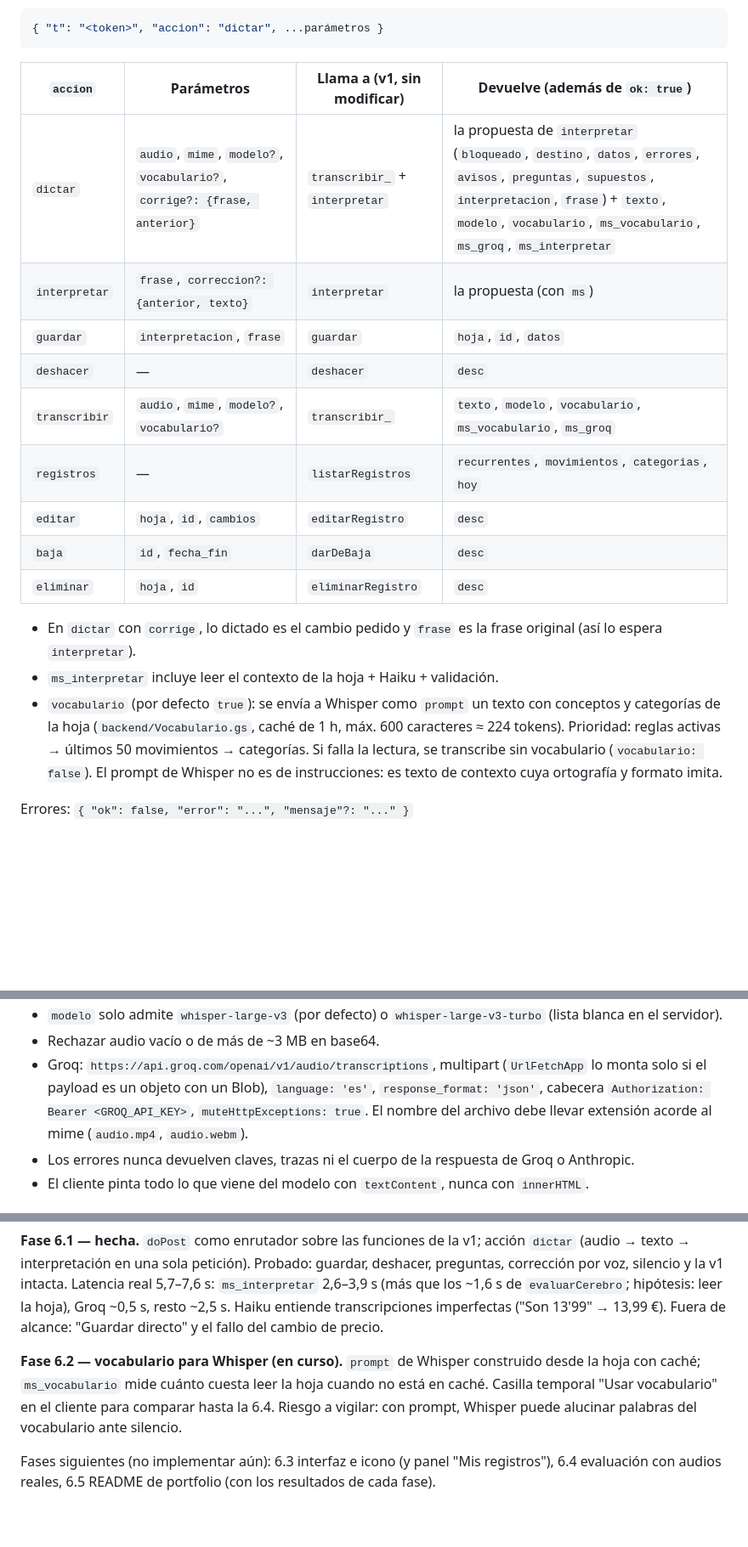
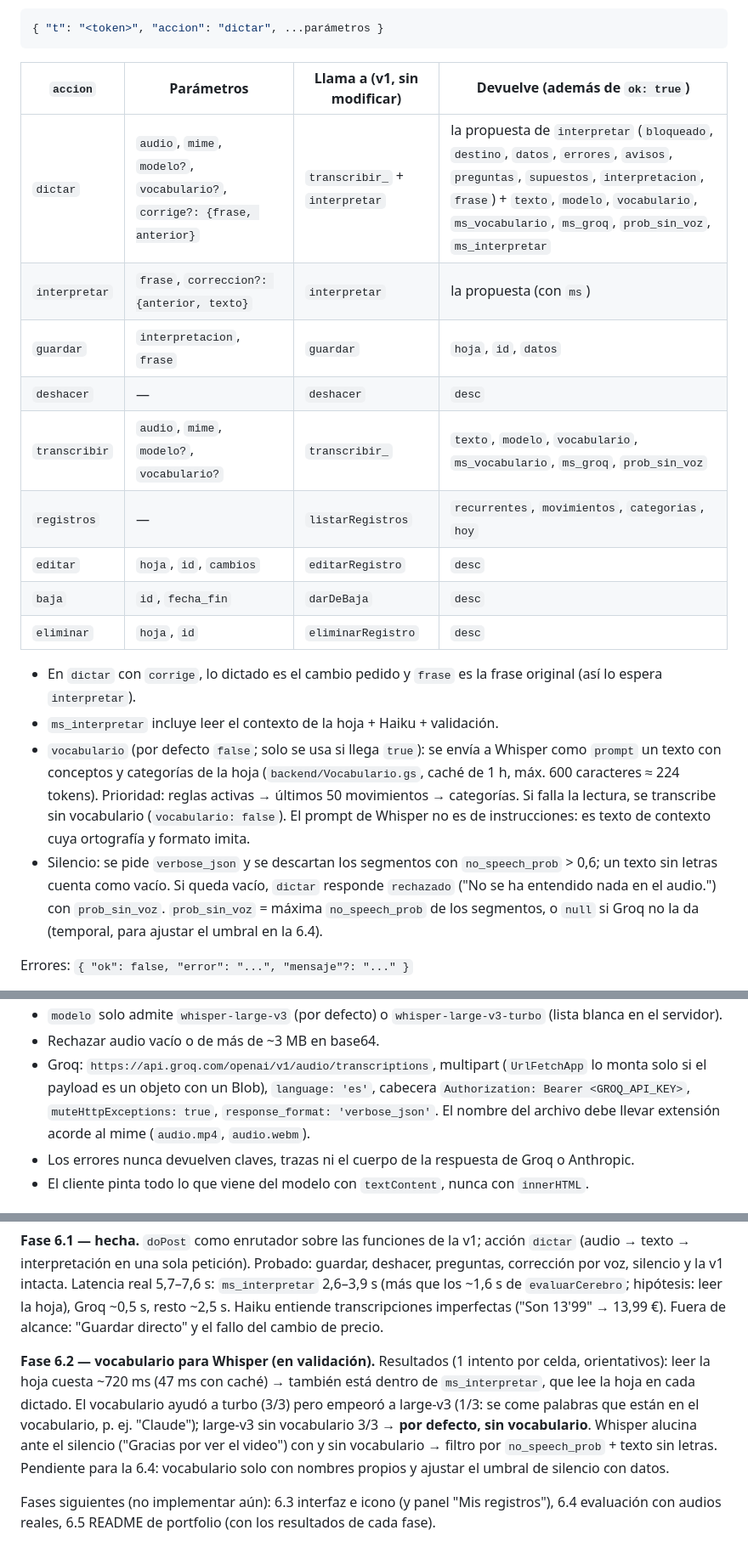
Before and after one commit to pauumartiiin-bot/gastos-por-voz, a Markdown page: CLAUDE.md, 3 parts joined by grey strips. Shown at 85% size. Drawn GitHub-style; blank space fills up the shorter version.

Commit message:
Documenta los resultados de la 6.2 y el filtro de silencio
Co-Authored-By: Claude Opus 5.5 <noreply@anthropic.com>
Claude-Session: https://claude.ai/code/session_019woZmmc5cqMfs8roGFKDfs

````diff
--- a/CLAUDE.md
+++ b/CLAUDE.md
@@ -37,11 +37,11 @@ Petición: un único `doPost` (en `backend/Api.gs`) que enruta por `accion`. Cue
 ```
 | `accion` | Parámetros | Llama a (v1, sin modificar) | Devuelve (además de `ok: true`) |
 |---|---|---|---|
-| `dictar` | `audio`, `mime`, `modelo?`, `vocabulario?`, `corrige?: {frase, anterior}` | `transcribir_` + `interpretar` | la propuesta de `interpretar` (`bloqueado`, `destino`, `datos`, `errores`, `avisos`, `preguntas`, `supuestos`, `interpretacion`, `frase`) + `texto`, `modelo`, `vocabulario`, `ms_vocabulario`, `ms_groq`, `ms_interpretar` |
+| `dictar` | `audio`, `mime`, `modelo?`, `vocabulario?`, `corrige?: {frase, anterior}` | `transcribir_` + `interpretar` | la propuesta de `interpretar` (`bloqueado`, `destino`, `datos`, `errores`, `avisos`, `preguntas`, `supuestos`, `interpretacion`, `frase`) + `texto`, `modelo`, `vocabulario`, `ms_vocabulario`, `ms_groq`, `prob_sin_voz`, `ms_interpretar` |
 | `interpretar` | `frase`, `correccion?: {anterior, texto}` | `interpretar` | la propuesta (con `ms`) |
 | `guardar` | `interpretacion`, `frase` | `guardar` | `hoja`, `id`, `datos` |
 | `deshacer` | — | `deshacer` | `desc` |
-| `transcribir` | `audio`, `mime`, `modelo?`, `vocabulario?` | `transcribir_` | `texto`, `modelo`, `vocabulario`, `ms_vocabulario`, `ms_groq` |
+| `transcribir` | `audio`, `mime`, `modelo?`, `vocabulario?` | `transcribir_` | `texto`, `modelo`, `vocabulario`, `ms_vocabulario`, `ms_groq`, `prob_sin_voz` |
 | `registros` | — | `listarRegistros` | `recurrentes`, `movimientos`, `categorias`, `hoy` |
 | `editar` | `hoja`, `id`, `cambios` | `editarRegistro` | `desc` |
 | `baja` | `id`, `fecha_fin` | `darDeBaja` | `desc` |
@@ -49,10 +49,14 @@ Petición: un único `doPost` (en `backend/Api.gs`) que enruta por `accion`. Cue
 
 - En `dictar` con `corrige`, lo dictado es el cambio pedido y `frase` es la frase original (así lo espera `interpretar`).
 - `ms_interpretar` incluye leer el contexto de la hoja + Haiku + validación.
-- `vocabulario` (por defecto `true`): se envía a Whisper como `prompt` un texto con conceptos y categorías de la hoja
+- `vocabulario` (por defecto `false`; solo se usa si llega `true`): se envía a Whisper como `prompt` un texto con conceptos y categorías de la hoja
   (`backend/Vocabulario.gs`, caché de 1 h, máx. 600 caracteres ≈ 224 tokens). Prioridad: reglas activas →
   últimos 50 movimientos → categorías. Si falla la lectura, se transcribe sin vocabulario (`vocabulario: false`).
   El prompt de Whisper no es de instrucciones: es texto de contexto cuya ortografía y formato imita.
+- Silencio: se pide `verbose_json` y se descartan los segmentos con `no_speech_prob` > 0,6; un texto sin letras
+  cuenta como vacío. Si queda vacío, `dictar` responde `rechazado` ("No se ha entendido nada en el audio.") con
+  `prob_sin_voz`. `prob_sin_voz` = máxima `no_speech_prob` de los segmentos, o `null` si Groq no la da
+  (temporal, para ajustar el umbral en la 6.4).
 
 Errores: `{ "ok": false, "error": "...", "mensaje"?: "..." }`
 - `token`, `entrada` (JSON roto, acción desconocida, audio/mime/modelo no válidos), `groq`.
@@ -66,8 +70,8 @@ Reglas:
 - `modelo` solo admite `whisper-large-v3` (por defecto) o `whisper-large-v3-turbo` (lista blanca en el servidor).
 - Rechazar audio vacío o de más de ~3 MB en base64.
 - Groq: `https://api.groq.com/openai/v1/audio/transcriptions`, multipart (`UrlFetchApp` lo monta solo si el
-  payload es un objeto con un Blob), `language: 'es'`, `response_format: 'json'`, cabecera
-  `Authorization: Bearer <GROQ_API_KEY>`, `muteHttpExceptions: true`. El nombre del archivo debe llevar
+  payload es un objeto con un Blob), `language: 'es'`, cabecera
+  `Authorization: Bearer <GROQ_API_KEY>`, `muteHttpExceptions: true`, `response_format: 'verbose_json'`. El nombre del archivo debe llevar
   extensión acorde al mime (`audio.mp4`, `audio.webm`).
 - Los errores nunca devuelven claves, trazas ni el cuerpo de la respuesta de Groq o Anthropic.
 - El cliente pinta todo lo que viene del modelo con `textContent`, nunca con `innerHTML`.
@@ -96,10 +100,13 @@ silencio y la v1 intacta. Latencia real 5,7–7,6 s: `ms_interpretar` 2,6–3,9
 `evaluarCerebro`; hipótesis: leer la hoja), Groq ~0,5 s, resto ~2,5 s. Haiku entiende transcripciones
 imperfectas ("Son 13'99" → 13,99 €). Fuera de alcance: "Guardar directo" y el fallo del cambio de precio.
 
-**Fase 6.2 — vocabulario para Whisper (en curso).** `prompt` de Whisper construido desde la hoja con caché;
-`ms_vocabulario` mide cuánto cuesta leer la hoja cuando no está en caché. Casilla temporal "Usar vocabulario"
-en el cliente para comparar hasta la 6.4. Riesgo a vigilar: con prompt, Whisper puede alucinar palabras del
-vocabulario ante silencio.
+**Fase 6.2 — vocabulario para Whisper (en validación).** Resultados (1 intento por celda, orientativos):
+leer la hoja cuesta ~720 ms (47 ms con caché) → también está dentro de `ms_interpretar`, que lee la hoja en
+cada dictado. El vocabulario ayudó a turbo (3/3) pero empeoró a large-v3 (1/3: se come palabras que están
+en el vocabulario, p. ej. "Claude"); large-v3 sin vocabulario 3/3 → **por defecto, sin vocabulario**.
+Whisper alucina ante el silencio ("Gracias por ver el video") con y sin vocabulario → filtro por
+`no_speech_prob` + texto sin letras. Pendiente para la 6.4: vocabulario solo con nombres propios y ajustar
+el umbral de silencio con datos.
 
 Fases siguientes (no implementar aún): 6.3 interfaz e icono (y panel "Mis registros"),
 6.4 evaluación con audios reales, 6.5 README de portfolio (con los resultados de cada fase).
````
